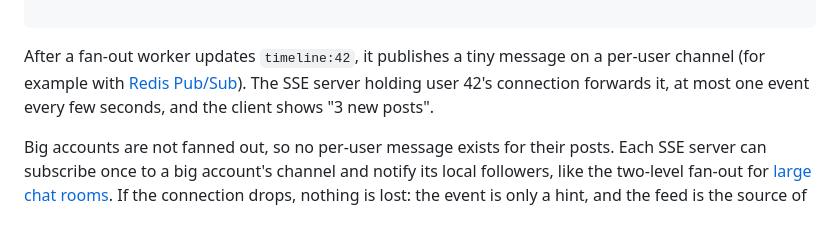
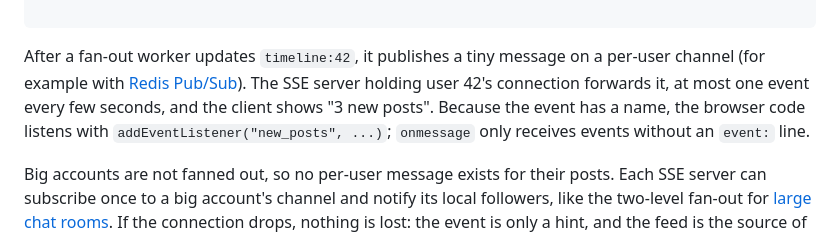
Before and after one commit to testapp00001/system-design-transparent, a Markdown page: content/posts/news-feed-fan-out.md, the part around one of its changes. Drawn GitHub-style.

```diff
--- a/content/posts/news-feed-fan-out.md
+++ b/content/posts/news-feed-fan-out.md
@@ -244,7 +262,9 @@ data: {"count": 3}
 
 After a fan-out worker updates `timeline:42`, it publishes a tiny message on a per-user channel (for
 example with [Redis Pub/Sub](/posts/pub-sub-redis-nats)). The SSE server holding user 42's connection
-forwards it, at most one event every few seconds, and the client shows "3 new posts".
+forwards it, at most one event every few seconds, and the client shows "3 new posts". Because the
+event has a name, the browser code listens with `addEventListener("new_posts", ...)`; `onmessage`
+only receives events without an `event:` line.
 
 Big accounts are not fanned out, so no per-user message exists for their posts. Each SSE server can
 subscribe once to a big account's channel and notify its local followers, like the two-level fan-out
```
Also changed, not shown: other parts of content/posts/news-feed-fan-out.md (+40 -21 lines), content/posts/webrtc-and-sfu.md (+50 -36 lines).
